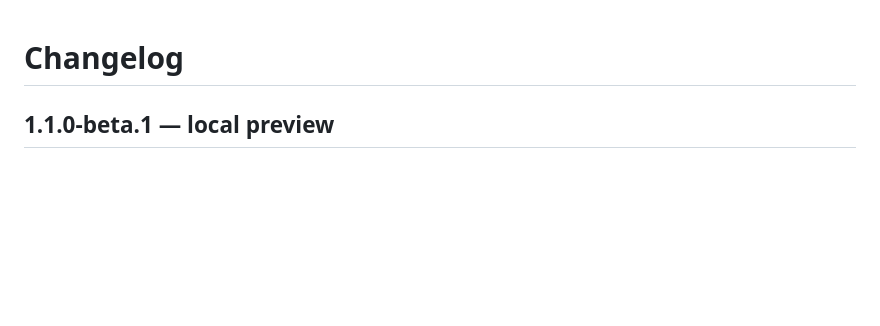
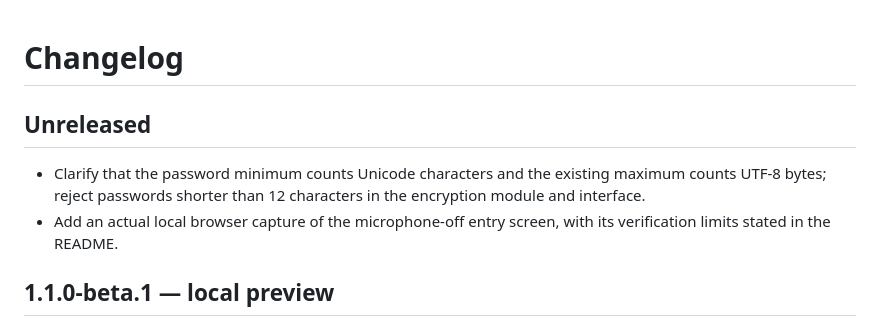
Before and after one commit to furkiak/secure-p2p-voice, a Markdown page: CHANGELOG.md, the part around the change. Drawn GitHub-style; blank space fills up the shorter version.

```diff
--- a/CHANGELOG.md
+++ b/CHANGELOG.md
@@ -1,4 +1,9 @@
 # Changelog
+
+## Unreleased
+
+- Clarify that the password minimum counts Unicode characters and the existing maximum counts UTF-8 bytes; reject passwords shorter than 12 characters in the encryption module and interface.
+- Add an actual local browser capture of the microphone-off entry screen, with its verification limits stated in the README.
 
 ## 1.1.0-beta.1 — local preview
 
```
Also changed, not shown: README.md (+6 -4 lines), docs/images/landing-mic-off-2026-09-28.jpg (added), 3 other files.
